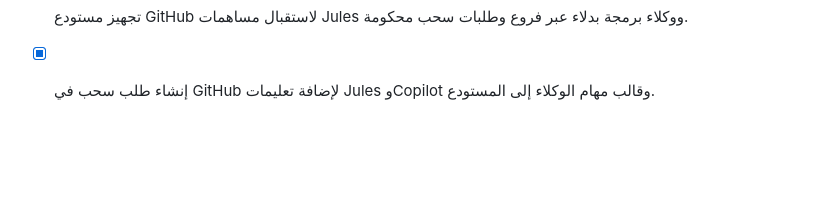
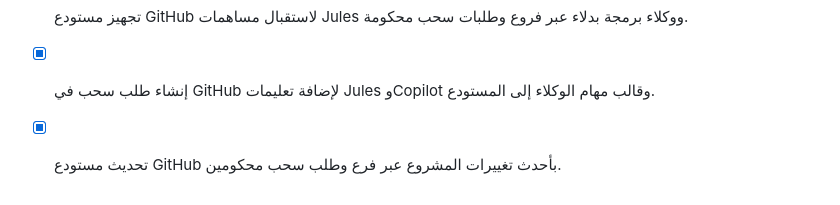
Before and after one commit to feraslion/agent-command-hub, a Markdown page: todo.md, the part around the change. Drawn GitHub-style; blank space fills up the shorter version.

Commit message:
Checkpoint: يوثق هذا الإصدار تحديث طلب السحب #12 في GitHub ليشمل آخر ميزات الدردشة الدائمة والمرفقات وأوامر الوكلاء وإدارة الاستضافة واختبار الاتصال وتهيئة Jules وCopilot. رُفع الفرع agent/github-coding-agents، وطلب السحب مفتوح وحالته CLEAN. اجتازت الفحوص 169 اختباراً مع TypeScript وLint والبناء؛ لم يتم الدمج إلى main.

```diff
--- a/todo.md
+++ b/todo.md
@@ -339,3 +339,4 @@
 - [ ] تفعيل OpenRouter فعلياً بعد توفير مفتاح API صالح من حساب المالك؛ لا يمكن إنشاء المفتاح داخل التطبيق أو نيابةً عنه.
 - [x] تجهيز مستودع GitHub لاستقبال مساهمات Jules ووكلاء برمجة بدلاء عبر فروع وطلبات سحب محكومة.
 - [x] إنشاء طلب سحب في GitHub لإضافة تعليمات Jules وCopilot وقالب مهام الوكلاء إلى المستودع.
+- [x] تحديث مستودع GitHub بأحدث تغييرات المشروع عبر فرع وطلب سحب محكومين.
```
